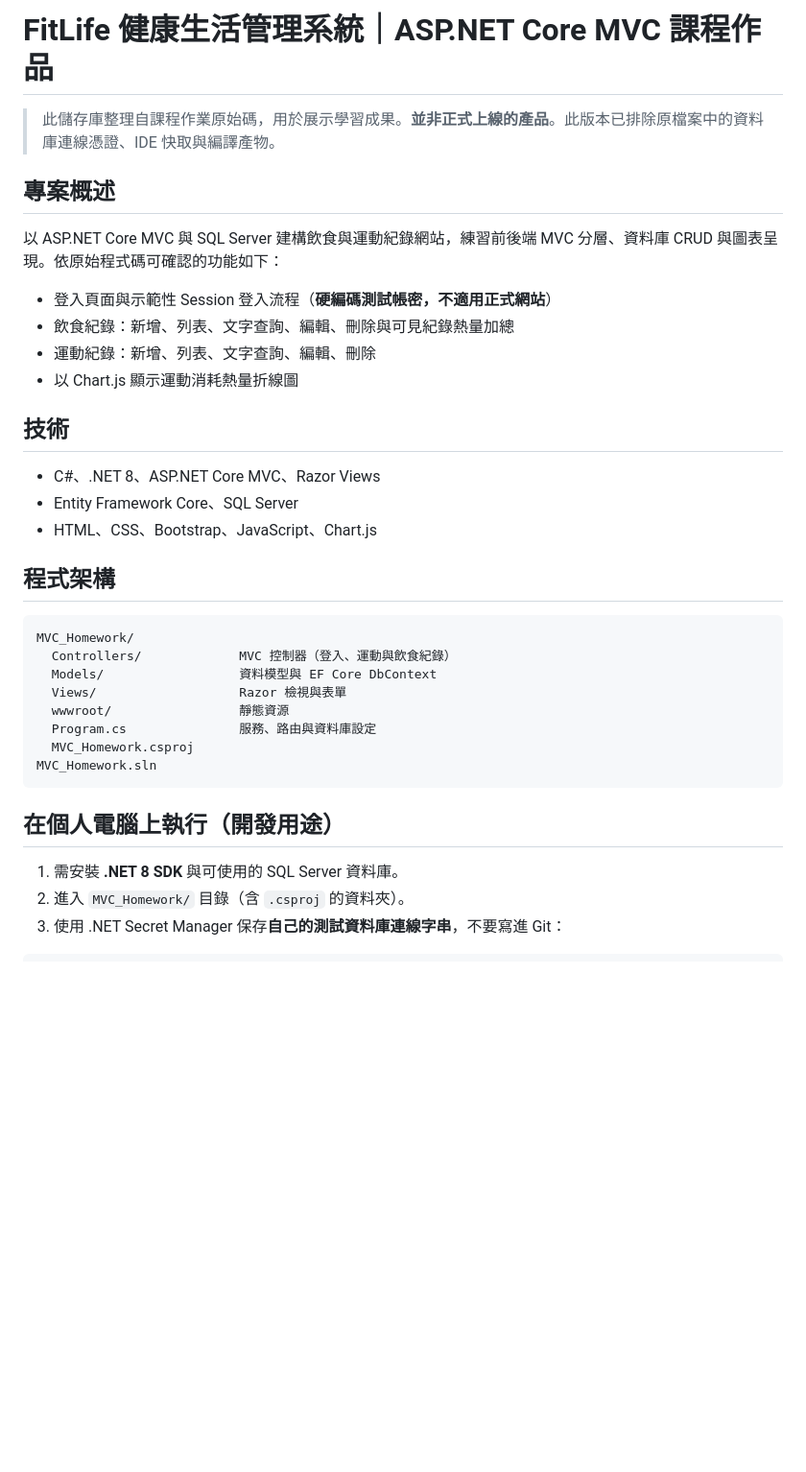
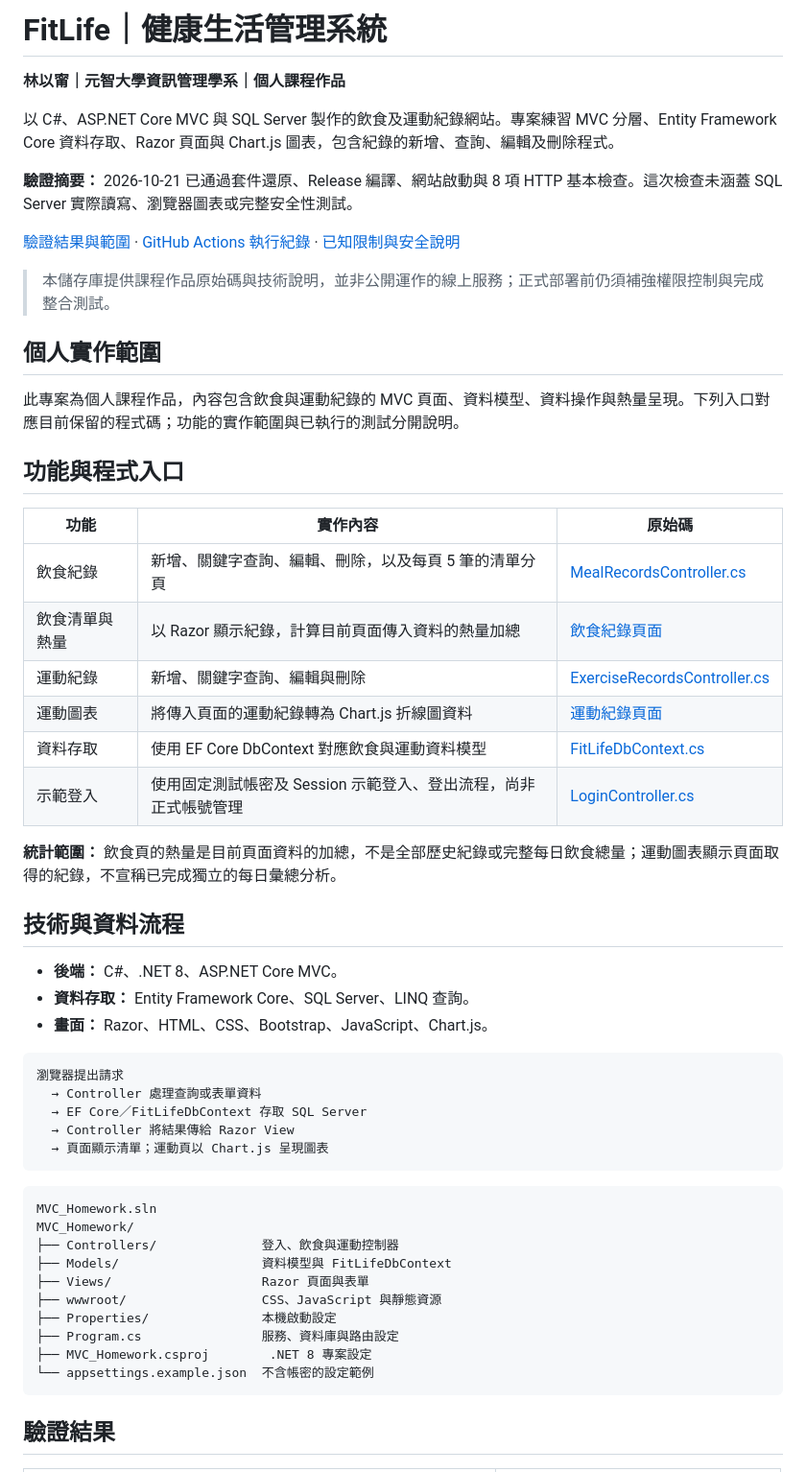
Before and after one commit to z1oyi0/fitlife-Mvc, a Markdown page: README.md, the part around one of its changes. Shown at 96% size. Drawn GitHub-style; blank space fills up the shorter version.

Commit message:
docs: replace preparation notes with portfolio overview and verified results

````diff
--- a/README.md
+++ b/README.md
@@ -1,38 +1,58 @@
-# FitLife 健康生活管理系統｜ASP.NET Core MVC 課程作品
+# FitLife｜健康生活管理系統
 
-> 此儲存庫整理自課程作業原始碼，用於展示學習成果。**並非正式上線的產品**。此版本已排除原檔案中的資料庫連線憑證、IDE 快取與編譯產物。
+**林以甯｜元智大學資訊管理學系｜個人課程作品**
 
-## 專案概述
+以 C#、ASP.NET Core MVC 與 SQL Server 製作的飲食及運動紀錄網站。專案練習 MVC 分層、Entity Framework Core 資料存取、Razor 頁面與 Chart.js 圖表，包含紀錄的新增、查詢、編輯及刪除程式。
 
-以 ASP.NET Core MVC 與 SQL Server 建構飲食與運動紀錄網站，練習前後端 MVC 分層、資料庫 CRUD 與圖表呈現。依原始程式碼可確認的功能如下：
+**驗證摘要：** 2026-10-21 已通過套件還原、Release 編譯、網站啟動與 8 項 HTTP 基本檢查。這次檢查未涵蓋 SQL Server 實際讀寫、瀏覽器圖表或完整安全性測試。
 
-- 登入頁面與示範性 Session 登入流程（**硬編碼測試帳密，不適用正式網站**）
-- 飲食紀錄：新增、列表、文字查詢、編輯、刪除與可見紀錄熱量加總
-- 運動紀錄：新增、列表、文字查詢、編輯、刪除
-- 以 Chart.js 顯示運動消耗熱量折線圖
+[驗證結果與範圍](docs/VERIFICATION.md) · [GitHub Actions 執行紀錄](https://github.com/z1oyi0/fitlife-Mvc/actions/runs/39611972925) · [已知限制與安全說明](SECURITY_NOTES.md)
 
-## 技術
+> 本儲存庫提供課程作品原始碼與技術說明，並非公開運作的線上服務；正式部署前仍須補強權限控制與完成整合測試。
 
-- C#、.NET 8、ASP.NET Core MVC、Razor Views
-- Entity Framework Core、SQL Server
-- HTML、CSS、Bootstrap、JavaScript、Chart.js
+## 個人實作範圍
 
-## 程式架構
+此專案為個人課程作品，內容包含飲食與運動紀錄的 MVC 頁面、資料模型、資料操作與熱量呈現。下列入口對應目前保留的程式碼；功能的實作範圍與已執行的測試分開說明。
 
-```
-MVC_Homework/
-  Controllers/             MVC 控制器（登入、運動與飲食紀錄）
-  Models/                  資料模型與 EF Core DbContext
-  Views/                   Razor 檢視與表單
-  wwwroot/                 靜態資源
-  Program.cs               服務、路由與資料庫設定
-  MVC_Homework.csproj
-MVC_Homework.sln
+## 功能與程式入口
+
+| 功能 | 實作內容 | 原始碼 |
+|---|---|---|
+| 飲食紀錄 | 新增、關鍵字查詢、編輯、刪除，以及每頁 5 筆的清單分頁 | [MealRecordsController.cs](MVC_Homework/Controllers/MealRecordsController.cs) |
+| 飲食清單與熱量 | 以 Razor 顯示紀錄，計算目前頁面傳入資料的熱量加總 | [飲食紀錄頁面](MVC_Homework/Views/MealRecords/Index.cshtml) |
+| 運動紀錄 | 新增、關鍵字查詢、編輯與刪除 | [ExerciseRecordsController.cs](MVC_Homework/Controllers/ExerciseRecordsController.cs) |
+| 運動圖表 | 將傳入頁面的運動紀錄轉為 Chart.js 折線圖資料 | [運動紀錄頁面](MVC_Homework/Views/ExerciseRecords/Index.cshtml) |
+| 資料存取 | 使用 EF Core DbContext 對應飲食與運動資料模型 | [FitLifeDbContext.cs](MVC_Homework/Models/FitLifeDbContext.cs) |
+| 示範登入 | 使用固定測試帳密及 Session 示範登入、登出流程，尚非正式帳號管理 | [LoginController.cs](MVC_Homework/Controllers/LoginController.cs) |
+
+**統計範圍：** 飲食頁的熱量是目前頁面資料的加總，不是全部歷史紀錄或完整每日飲食總量；運動圖表顯示頁面取得的紀錄，不宣稱已完成獨立的每日彙總分析。
+
+## 技術與資料流程
+
+- **後端：** C#、.NET 8、ASP.NET Core MVC。
+- **資料存取：** Entity Framework Core、SQL Server、LINQ 查詢。
+- **畫面：** Razor、HTML、CSS、Bootstrap、JavaScript、Chart.js。
+
+```text
+瀏覽器提出請求
+  → Controller 處理查詢或表單資料
+  → EF Core／FitLifeDbContext 存取 SQL Server
+  → Controller 將結果傳給 Razor View
+  → 頁面顯示清單；運動頁以 Chart.js 呈現圖表
 ```
 
-## 在個人電腦上執行（開發用途）
+```text
+MVC_Homework.sln
+MVC_Homework/
+├── Controllers/              登入、飲食與運動控制器
+├── Models/                   資料模型與 FitLifeDbContext
+├── Views/                    Razor 頁面與表單
+├── wwwroot/                  CSS、JavaScript 與靜態資源
+├── Properties/               本機啟動設定
+├── Program.cs                服務、資料庫與路由設定
+├── MVC_Homework.csproj        .NET 8 專案設定
+└── appsettings.example.json  不含帳密的設定範例
+```
 
-1. 需安裝 **.NET 8 SDK** 與可使用的 SQL Server 資料庫。
-2. 進入 `MVC_Homework/` 目錄（含 `.csproj` 的資料夾）。
-3. 使用 .NET Secret Manager 保存**自己的測試資料庫連線字串**，不要寫進 Git：
+## 驗證結果
 
````
Also changed, not shown: other parts of README.md (+43 -17 lines).
